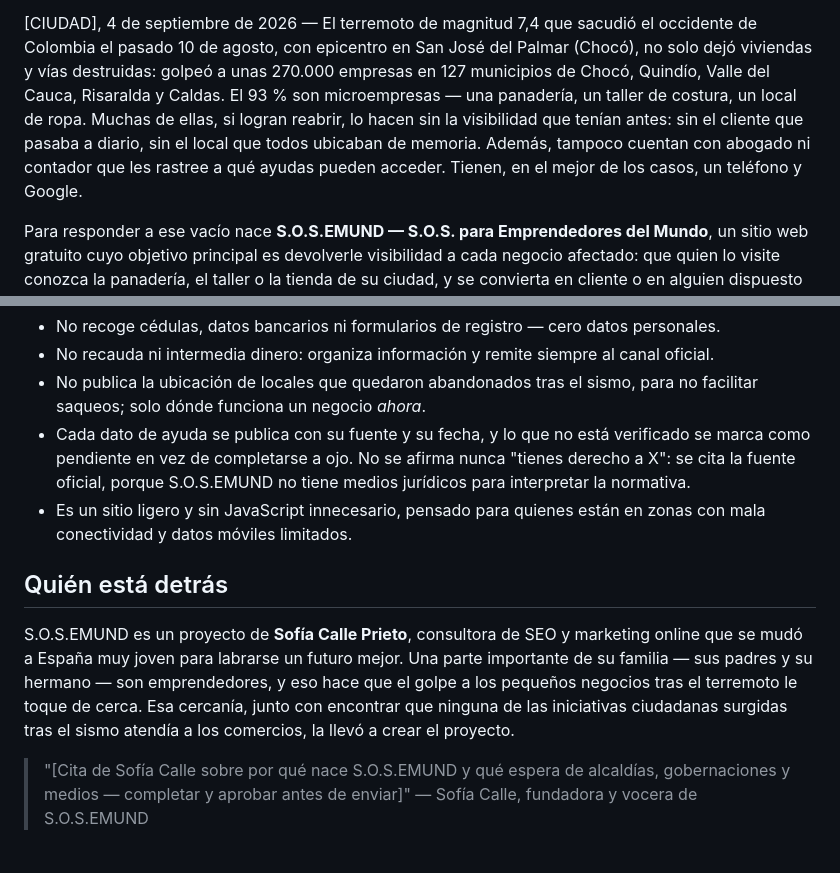
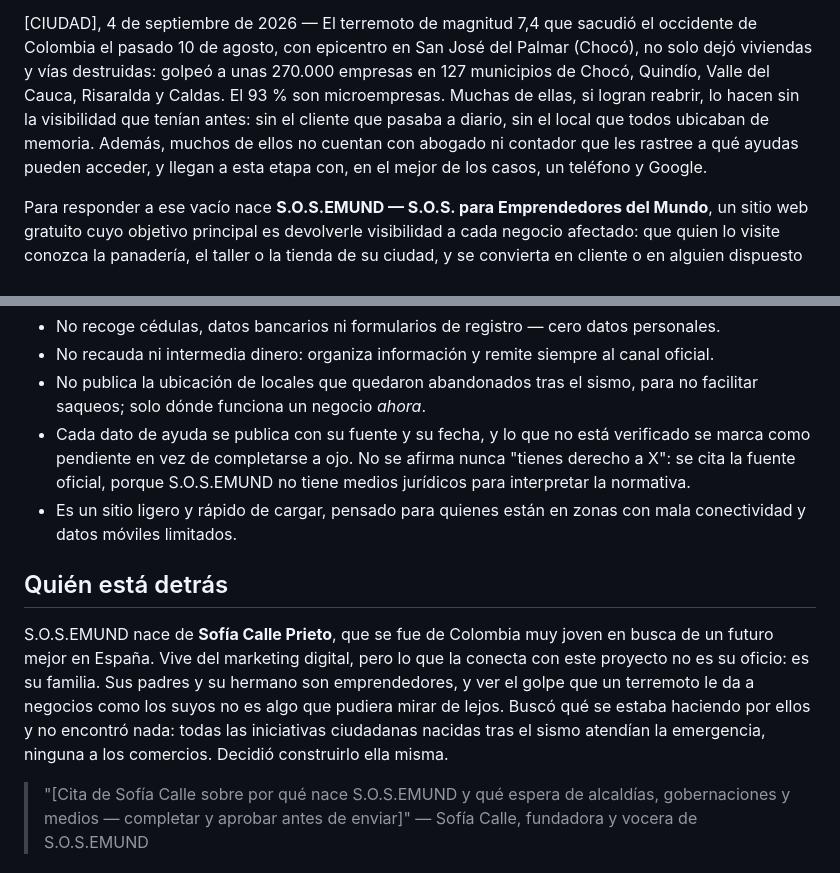
Before and after one commit to soficalleprieto/SOSEMUND, a Markdown page: docs/nota-prensa-lanzamiento.md, 2 parts joined by grey strips. Drawn GitHub-style.

Commit message:
Nota de prensa: quita jerga tecnica y ejemplos genericos, humaniza la bio de Sofia

```diff
--- a/docs/nota-prensa-lanzamiento.md
+++ b/docs/nota-prensa-lanzamiento.md
@@ -15,11 +15,11 @@ campañas que les traigan clientes.*
 [CIUDAD], 4 de septiembre de 2026 — El terremoto de magnitud 7,4 que sacudió el occidente de
 Colombia el pasado 10 de agosto, con epicentro en San José del Palmar (Chocó), no solo dejó
 viviendas y vías destruidas: golpeó a unas 270.000 empresas en 127 municipios de Chocó, Quindío,
-Valle del Cauca, Risaralda y Caldas. El 93 % son microempresas — una panadería, un taller de
-costura, un local de ropa. Muchas de ellas, si logran reabrir, lo hacen sin la visibilidad que
-tenían antes: sin el cliente que pasaba a diario, sin el local que todos ubicaban de memoria.
-Además, tampoco cuentan con abogado ni contador que les rastree a qué ayudas pueden acceder.
-Tienen, en el mejor de los casos, un teléfono y Google.
+Valle del Cauca, Risaralda y Caldas. El 93 % son microempresas. Muchas de ellas, si logran
+reabrir, lo hacen sin la visibilidad que tenían antes: sin el cliente que pasaba a diario, sin el
+local que todos ubicaban de memoria. Además, muchos de ellos no cuentan con abogado ni contador
+que les rastree a qué ayudas pueden acceder, y llegan a esta etapa con, en el mejor de los casos,
+un teléfono y Google.
 
 Para responder a ese vacío nace **S.O.S.EMUND — S.O.S. para Emprendedores del Mundo**, un sitio
 web gratuito cuyo objetivo principal es devolverle visibilidad a cada negocio afectado: que quien
@@ -56,16 +56,17 @@ pensadas para no generar más daño en una población ya vulnerable:
 - Cada dato de ayuda se publica con su fuente y su fecha, y lo que no está verificado se marca
   como pendiente en vez de completarse a ojo. No se afirma nunca "tienes derecho a X": se cita la
   fuente oficial, porque S.O.S.EMUND no tiene medios jurídicos para interpretar la normativa.
-- Es un sitio ligero y sin JavaScript innecesario, pensado para quienes están en zonas con mala
+- Es un sitio ligero y rápido de cargar, pensado para quienes están en zonas con mala
   conectividad y datos móviles limitados.
 
 ## Quién está detrás
 
-S.O.S.EMUND es un proyecto de **Sofía Calle Prieto**, consultora de SEO y marketing online que se
-mudó a España muy joven para labrarse un futuro mejor. Una parte importante de su familia — sus
-padres y su hermano — son emprendedores, y eso hace que el golpe a los pequeños negocios tras el
-terremoto le toque de cerca. Esa cercanía, junto con encontrar que ninguna de las iniciativas
-ciudadanas surgidas tras el sismo atendía a los comercios, la llevó a crear el proyecto.
+S.O.S.EMUND nace de **Sofía Calle Prieto**, que se fue de Colombia muy joven en busca de un
+futuro mejor en España. Vive del marketing digital, pero lo que la conecta con este proyecto no
+es su oficio: es su familia. Sus padres y su hermano son emprendedores, y ver el golpe que un
+terremoto le da a negocios como los suyos no es algo que pudiera mirar de lejos. Buscó qué se
+estaba haciendo por ellos y no encontró nada: todas las iniciativas ciudadanas nacidas tras el
+sismo atendían la emergencia, ninguna a los comercios. Decidió construirlo ella misma.
 
 > "[Cita de Sofía Calle sobre por qué nace S.O.S.EMUND y qué espera de alcaldías, gobernaciones y
 > medios — completar y aprobar antes de enviar]"
```
